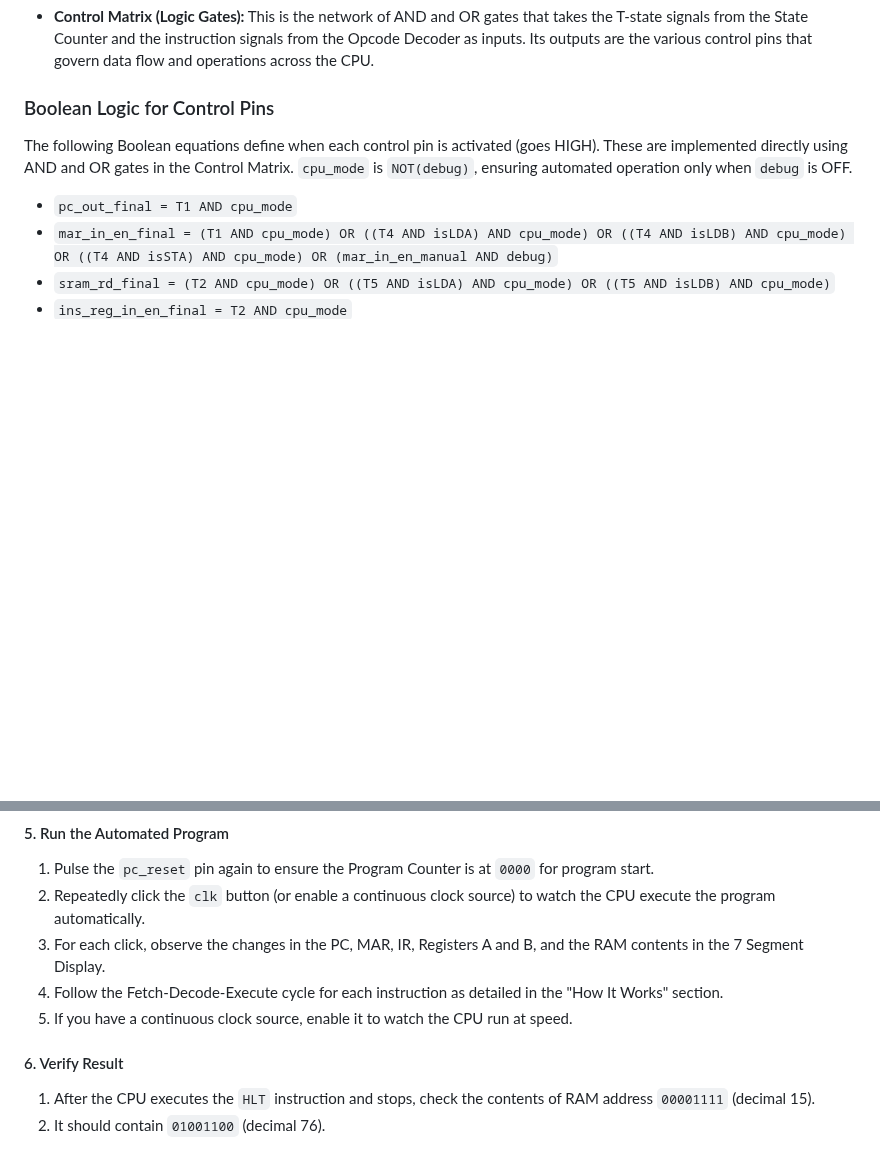
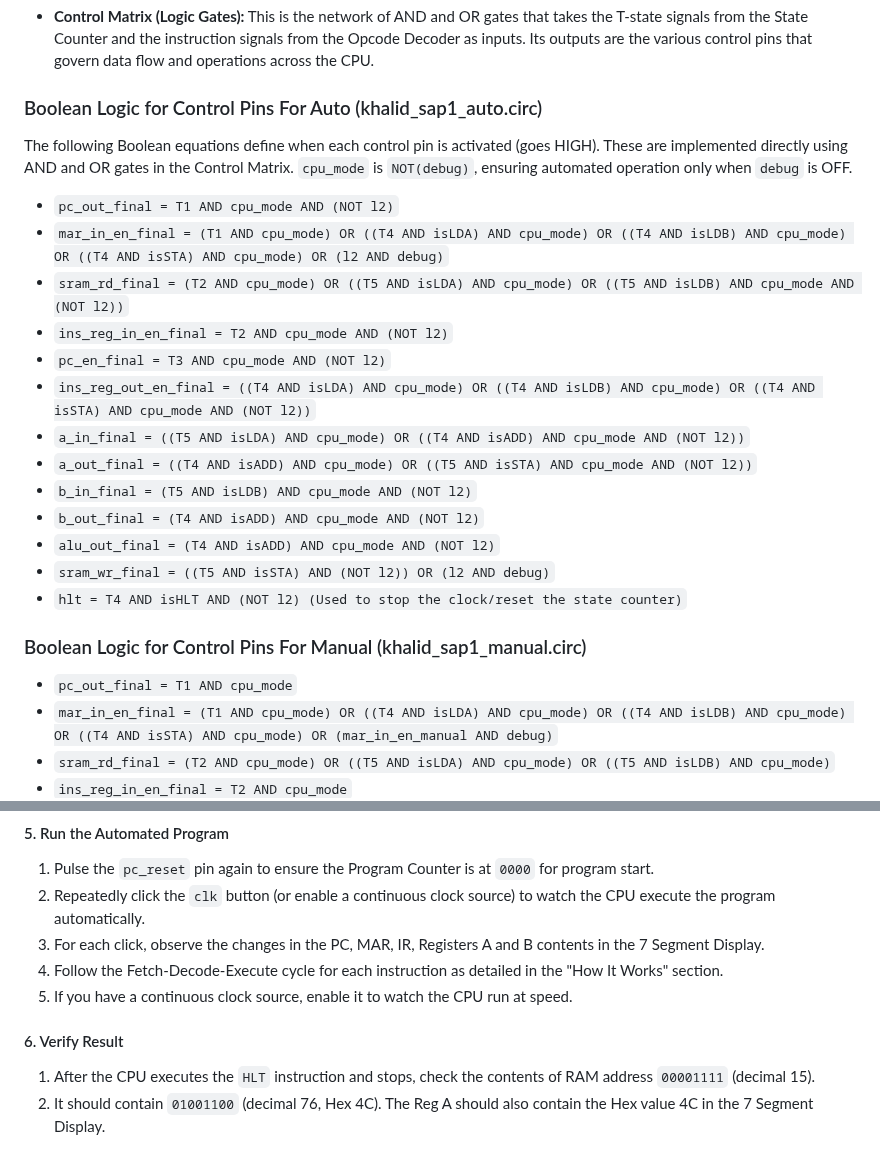
Before and after one commit to aukhalid/SAP-1-CPU-Logisim, a Markdown page: README.md, 2 parts joined by grey strips. Drawn GitHub-style; blank space fills up the shorter version.

```diff
--- a/README.md
+++ b/README.md
@@ -77,9 +83,25 @@ The control unit is implemented using combinational logic (AND, OR, NOT gates) a
 
 * **Control Matrix (Logic Gates):** This is the network of AND and OR gates that takes the T-state signals from the State Counter and the instruction signals from the Opcode Decoder as inputs. Its outputs are the various control pins that govern data flow and operations across the CPU.
 
-### Boolean Logic for Control Pins
+### Boolean Logic for Control Pins For Auto (khalid_sap1_auto.circ)
 
 The following Boolean equations define when each control pin is activated (goes HIGH). These are implemented directly using AND and OR gates in the Control Matrix. `cpu_mode` is `NOT(debug)`, ensuring automated operation only when `debug` is OFF.
+
+* `pc_out_final = T1 AND cpu_mode AND (NOT l2)`
+* `mar_in_en_final = (T1 AND cpu_mode) OR ((T4 AND isLDA) AND cpu_mode) OR ((T4 AND isLDB) AND cpu_mode) OR ((T4 AND isSTA) AND cpu_mode) OR (l2 AND debug)`
+* `sram_rd_final = (T2 AND cpu_mode) OR ((T5 AND isLDA) AND cpu_mode) OR ((T5 AND isLDB) AND cpu_mode AND (NOT l2))`
+* `ins_reg_in_en_final = T2 AND cpu_mode AND (NOT l2)`
+* `pc_en_final = T3 AND cpu_mode AND (NOT l2)`
+* `ins_reg_out_en_final = ((T4 AND isLDA) AND cpu_mode) OR ((T4 AND isLDB) AND cpu_mode) OR ((T4 AND isSTA) AND cpu_mode AND (NOT l2))`
+* `a_in_final = ((T5 AND isLDA) AND cpu_mode) OR ((T4 AND isADD) AND cpu_mode AND (NOT l2))`
+* `a_out_final = ((T4 AND isADD) AND cpu_mode) OR ((T5 AND isSTA) AND cpu_mode AND (NOT l2))`
+* `b_in_final = (T5 AND isLDB) AND cpu_mode AND (NOT l2)`
+* `b_out_final = (T4 AND isADD) AND cpu_mode AND (NOT l2)`
+* `alu_out_final = (T4 AND isADD) AND cpu_mode AND (NOT l2)`
+* `sram_wr_final = ((T5 AND isSTA) AND (NOT l2)) OR (l2 AND debug)`
+* `hlt = T4 AND isHLT AND (NOT l2) (Used to stop the clock/reset the state counter)`
+
+### Boolean Logic for Control Pins For Manual (khalid_sap1_manual.circ)
 
 * `pc_out_final = T1 AND cpu_mode`
 * `mar_in_en_final = (T1 AND cpu_mode) OR ((T4 AND isLDA) AND cpu_mode) OR ((T4 AND isLDB) AND cpu_mode) OR ((T4 AND isSTA) AND cpu_mode) OR (mar_in_en_manual AND debug)`
@@ -193,7 +215,7 @@ Follow these steps to load your ROM-based program and run the automated simulati
 
 1.  Pulse the `pc_reset` pin again to ensure the Program Counter is at `0000` for program start.
 2.  Repeatedly click the `clk` button (or enable a continuous clock source) to watch the CPU execute the program automatically.
-3.  For each click, observe the changes in the PC, MAR, IR, Registers A and B, and the RAM contents in the 7 Segment Display.
+3.  For each click, observe the changes in the PC, MAR, IR, Registers A and B contents in the 7 Segment Display.
 4.  Follow the Fetch-Decode-Execute cycle for each instruction as detailed in the "How It Works" section.
 5.  If you have a continuous clock source, enable it to watch the CPU run at speed.
 
@@ -201,7 +223,7 @@ Follow these steps to load your ROM-based program and run the automated simulati
 #### 6. Verify Result
 
 1.  After the CPU executes the `HLT` instruction and stops, check the contents of RAM address `00001111` (decimal 15).
-2.  It should contain `01001100` (decimal 76).
+2.  It should contain `01001100` (decimal 76, Hex 4C). The Reg A should also contain the Hex value 4C in the 7 Segment Display.
 
    ![Final Result](khalid_sap1_img/khalid_sap1_auto2.png)
 
```
Also changed, not shown: other parts of README.md (+8 -2 lines).
